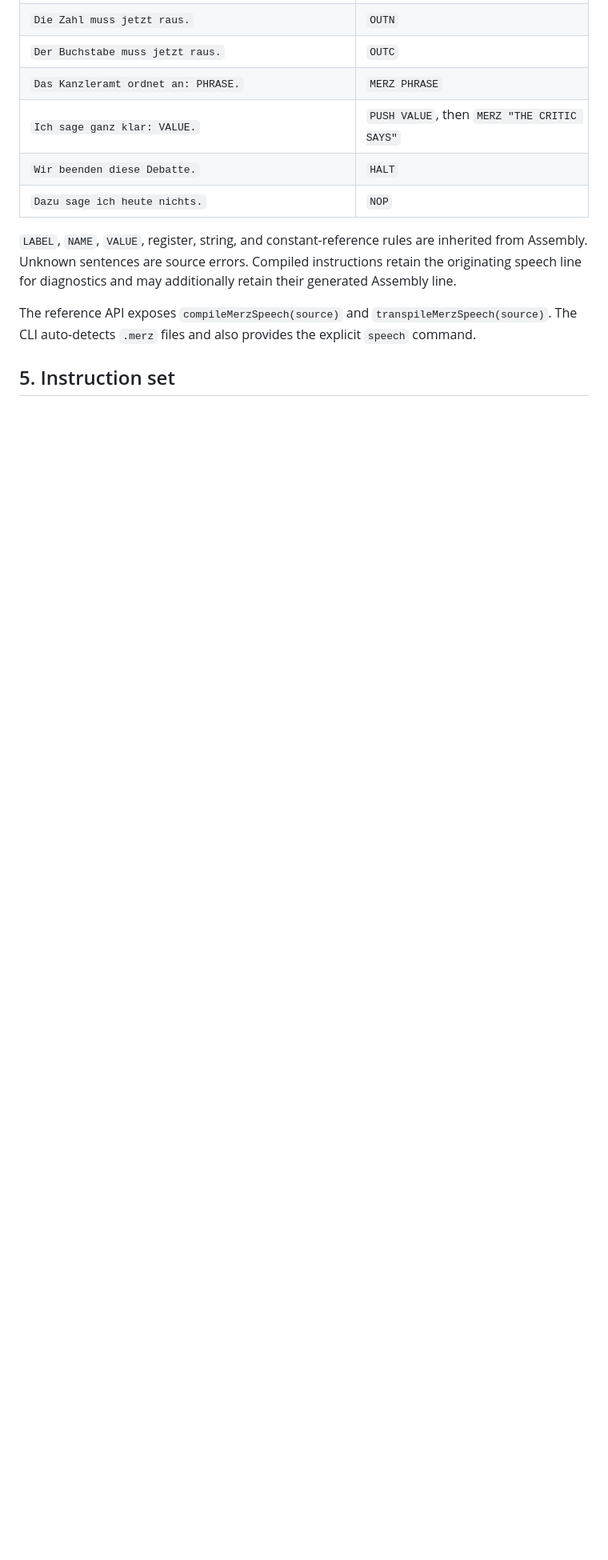
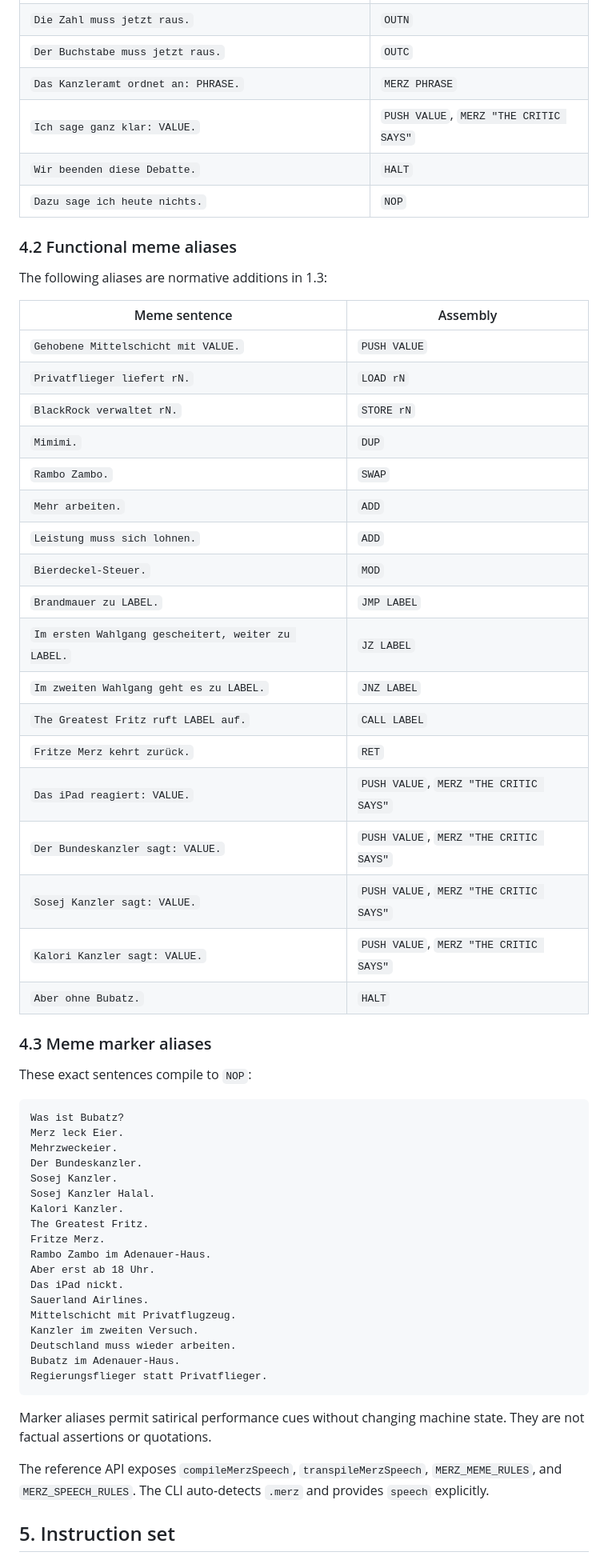
Before and after one commit to Pepitodrop/merzato-lang, a Markdown page: SPEC.md, the part around one of its changes. Shown at 80% size. GitHub-like rendering; blank space fills up the shorter version.

Commit message:
Specify the Merzato 1.3 meme aliases

````diff
--- a/SPEC.md
+++ b/SPEC.md
@@ -96,13 +79,63 @@ A conforming compiler translates each sentence deterministically to the followin
 | `Die Zahl muss jetzt raus.` | `OUTN` |
 | `Der Buchstabe muss jetzt raus.` | `OUTC` |
 | `Das Kanzleramt ordnet an: PHRASE.` | `MERZ PHRASE` |
-| `Ich sage ganz klar: VALUE.` | `PUSH VALUE`, then `MERZ "THE CRITIC SAYS"` |
+| `Ich sage ganz klar: VALUE.` | `PUSH VALUE`, `MERZ "THE CRITIC SAYS"` |
 | `Wir beenden diese Debatte.` | `HALT` |
 | `Dazu sage ich heute nichts.` | `NOP` |
 
-`LABEL`, `NAME`, `VALUE`, register, string, and constant-reference rules are inherited from Assembly. Unknown sentences are source errors. Compiled instructions retain the originating speech line for diagnostics and may additionally retain their generated Assembly line.
+### 4.2 Functional meme aliases
 
-The reference API exposes `compileMerzSpeech(source)` and `transpileMerzSpeech(source)`. The CLI auto-detects `.merz` files and also provides the explicit `speech` command.
+The following aliases are normative additions in 1.3:
+
+| Meme sentence | Assembly |
+| --- | --- |
+| `Gehobene Mittelschicht mit VALUE.` | `PUSH VALUE` |
+| `Privatflieger liefert rN.` | `LOAD rN` |
+| `BlackRock verwaltet rN.` | `STORE rN` |
+| `Mimimi.` | `DUP` |
+| `Rambo Zambo.` | `SWAP` |
+| `Mehr arbeiten.` | `ADD` |
+| `Leistung muss sich lohnen.` | `ADD` |
+| `Bierdeckel-Steuer.` | `MOD` |
+| `Brandmauer zu LABEL.` | `JMP LABEL` |
+| `Im ersten Wahlgang gescheitert, weiter zu LABEL.` | `JZ LABEL` |
+| `Im zweiten Wahlgang geht es zu LABEL.` | `JNZ LABEL` |
+| `The Greatest Fritz ruft LABEL auf.` | `CALL LABEL` |
+| `Fritze Merz kehrt zurück.` | `RET` |
+| `Das iPad reagiert: VALUE.` | `PUSH VALUE`, `MERZ "THE CRITIC SAYS"` |
+| `Der Bundeskanzler sagt: VALUE.` | `PUSH VALUE`, `MERZ "THE CRITIC SAYS"` |
+| `Sosej Kanzler sagt: VALUE.` | `PUSH VALUE`, `MERZ "THE CRITIC SAYS"` |
+| `Kalori Kanzler sagt: VALUE.` | `PUSH VALUE`, `MERZ "THE CRITIC SAYS"` |
+| `Aber ohne Bubatz.` | `HALT` |
+
+### 4.3 Meme marker aliases
+
+These exact sentences compile to `NOP`:
+
+```text
+Was ist Bubatz?
+Merz leck Eier.
+Mehrzweckeier.
+Der Bundeskanzler.
+Sosej Kanzler.
+Sosej Kanzler Halal.
+Kalori Kanzler.
+The Greatest Fritz.
+Fritze Merz.
+Rambo Zambo im Adenauer-Haus.
+Aber erst ab 18 Uhr.
+Das iPad nickt.
+Sauerland Airlines.
+Mittelschicht mit Privatflugzeug.
+Kanzler im zweiten Versuch.
+Deutschland muss wieder arbeiten.
+Bubatz im Adenauer-Haus.
+Regierungsflieger statt Privatflieger.
+```
+
+Marker aliases permit satirical performance cues without changing machine state. They are not factual assertions or quotations.
+
+The reference API exposes `compileMerzSpeech`, `transpileMerzSpeech`, `MERZ_MEME_RULES`, and `MERZ_SPEECH_RULES`. The CLI auto-detects `.merz` and provides `speech` explicitly.
 
 ## 5. Instruction set
 
````
Also changed, not shown: other parts of SPEC.md (+45 -153 lines).
